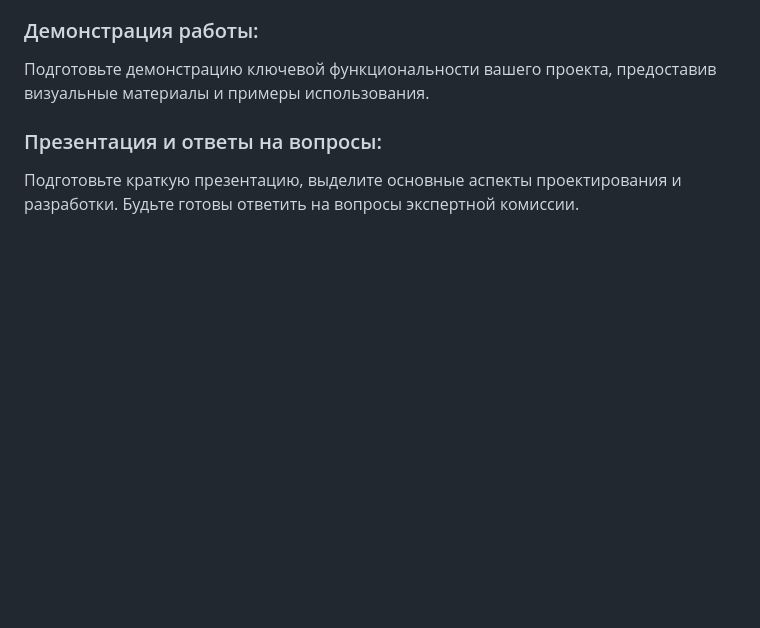
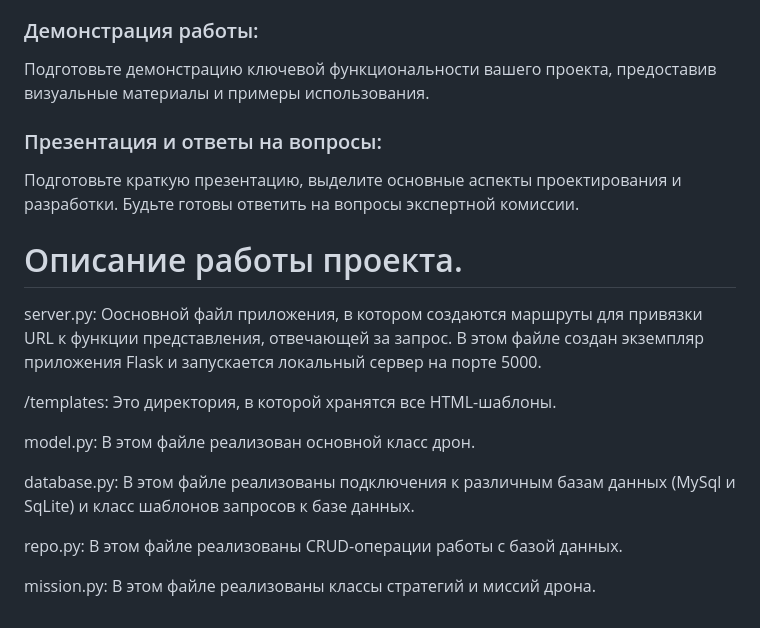
Before and after one commit to LiudmilaKR/PythonBplaExam, a Markdown page: README.md, the part around one of its changes. Drawn GitHub-style; blank space fills up the shorter version.

Commit message:
readme was corrected

```diff
--- a/README.md
+++ b/README.md
@@ -31,3 +31,18 @@
 
 ### Презентация и ответы на вопросы:
 Подготовьте краткую презентацию, выделите основные аспекты проектирования и разработки. Будьте готовы ответить на вопросы экспертной комиссии.
+
+
+# Описание работы проекта.
+server.py: Оосновной файл приложения, в котором создаются маршруты для привязки URL к функции представления, отвечающей за запрос.
+В этом файле создан экземпляр приложения Flask и запускается локальный сервер на порте 5000.
+
+/templates: Это директория, в которой хранятся все HTML-шаблоны.
+
+model.py: В этом файле реализован основной класс дрон.
+
+database.py: В этом файле реализованы подключения к различным базам данных (MySql и SqLite) и класс шаблонов запросов к базе данных.
+
+repo.py: В этом файле реализованы CRUD-операции работы с базой данных.
+
+mission.py: В этом файле реализованы классы стратегий и миссий дрона.
```
Also changed, not shown: other parts of README.md (+2 -2 lines).
